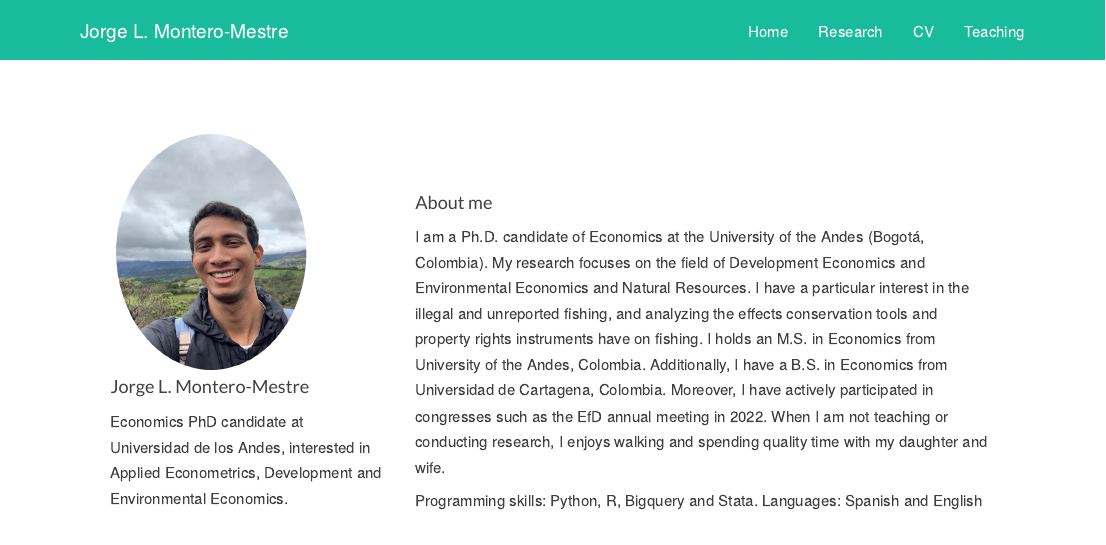
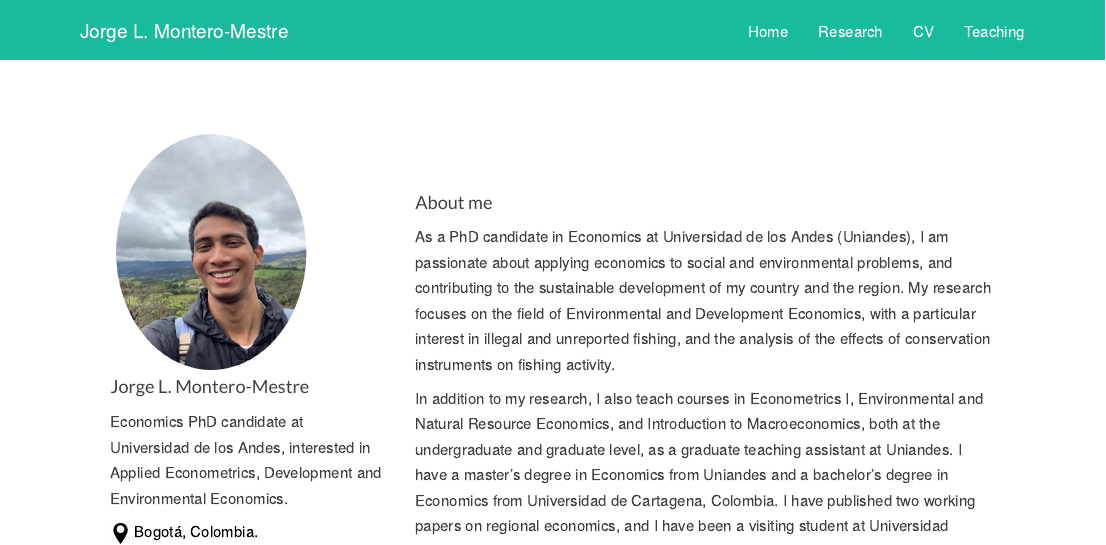
Before and after one commit to JorgePhD/Jorge-Montero.github.io, an R Markdown document (index.Rmd): the page in a window 1100 px wide, from its top. Rendered offline with R 4.5, knitr and Pandoc, with nearby package versions.

Commit message:
Update index.Rmd

```diff
--- a/index.Rmd
+++ b/index.Rmd
@@ -40,7 +40,9 @@ Economics PhD candidate at Universidad de los Andes, interested in Applied Econo
 
 #### About me
 
-I am a Ph.D. candidate of Economics at the University of the Andes (Bogotá, Colombia). My research focuses on the field of Development Economics and Environmental Economics and Natural Resources. I have a particular interest in the illegal and unreported fishing, and analyzing the effects conservation tools and property rights instruments have on fishing. I holds an M.S. in Economics from University of the Andes, Colombia. Additionally, I have a B.S. in Economics from Universidad de Cartagena, Colombia. Moreover, I have actively participated in congresses such as the EfD annual meeting in 2022. When I am not teaching or conducting research, I enjoys walking and spending quality time with my daughter and wife.
+As a PhD candidate in Economics at Universidad de los Andes (Uniandes), I am passionate about applying economics to social and environmental problems, and contributing to the sustainable development of my country and the region. My research focuses on the field of Environmental and Development Economics, with a particular interest in illegal and unreported fishing, and the analysis of the effects of conservation instruments on fishing activity.
+
+In addition to my research, I also teach courses in Econometrics I, Environmental and Natural Resource Economics, and Introduction to Macroeconomics, both at the undergraduate and graduate level, as a graduate teaching assistant at Uniandes. I have a master's degree in Economics from Uniandes and a bachelor's degree in Economics from Universidad de Cartagena, Colombia. I have published two working papers on regional economics, and I have been a visiting student at Universidad Complutense de Madrid, Justus-Liebig University of Giessen, Wageningen University and Research, and Technical University of Munich.
 
 Programming skills: Python, R, Bigquery and Stata.
 Languages: Spanish and  English
```
